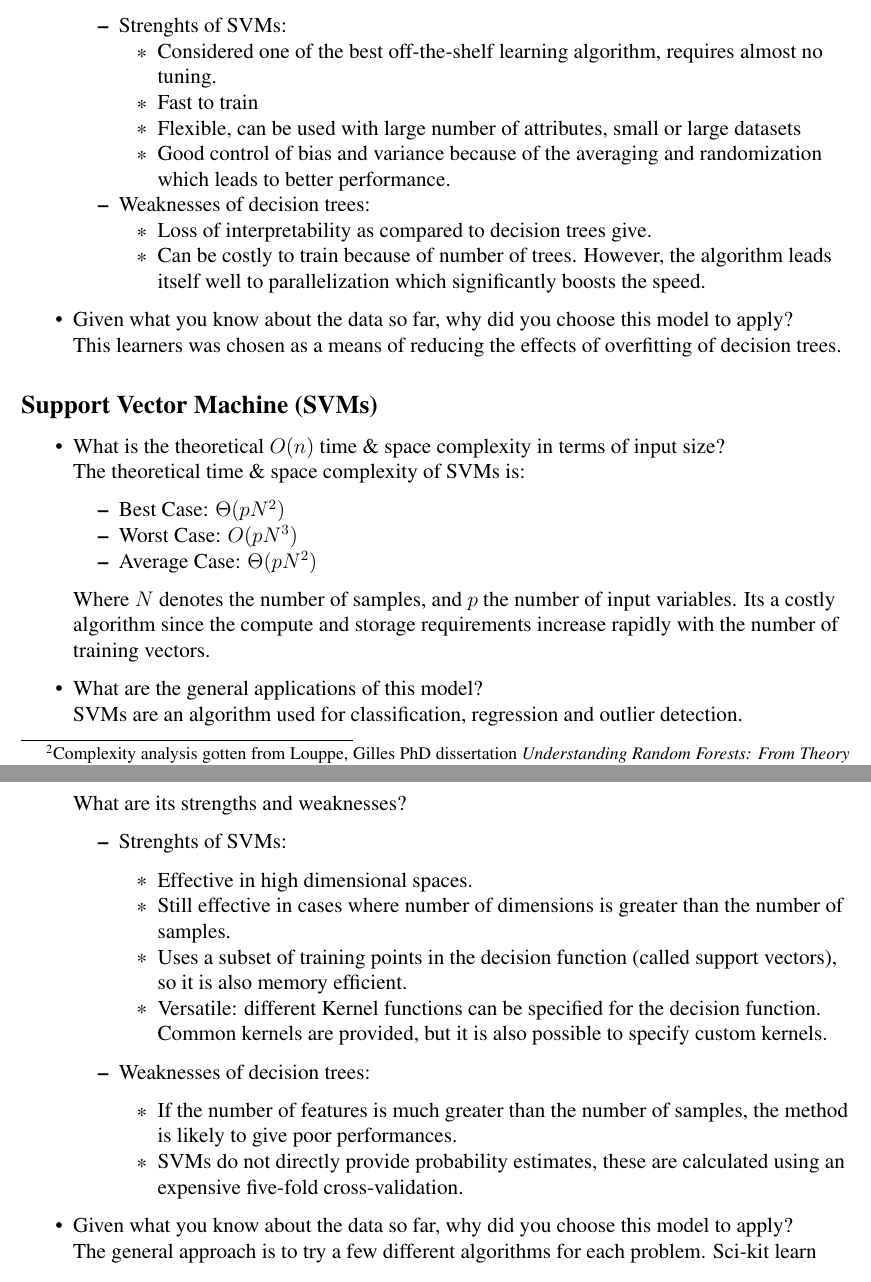
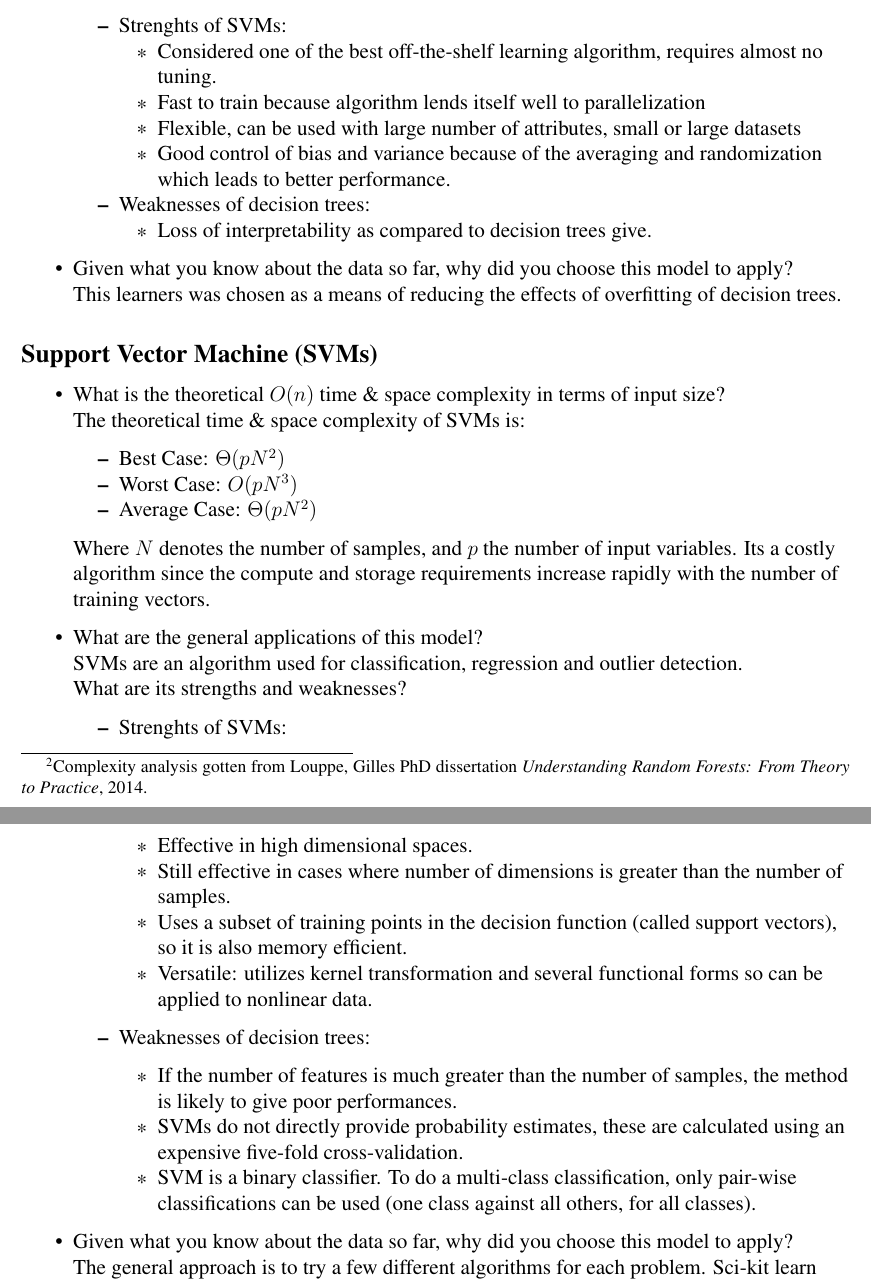
Before and after one commit to carlosvouking/studentIntervention, a LaTeX document (studentInterventionMiller_16.tex): two parts of pages 3 and 4 of 6, joined at a grey line, cut so that both start at the same text. Compiled offline with pdfLaTeX.

```diff
--- a/studentInterventionMiller_16.tex
+++ b/studentInterventionMiller_16.tex
@@ -210,14 +210,13 @@
        \item Strenghts of SVMs:
               \begin{itemize}[noitemsep,nolistsep]
                      \item Considered one of the best off-the-shelf learning algorithm, requires almost no tuning.
-                     \item Fast to train
+                     \item Fast to train because algorithm lends itself well to parallelization
                      \item Flexible, can be used with large number of attributes, small or large datasets
                      \item Good control of bias and variance because of the averaging and randomization which leads to better performance.
               \end{itemize}
        \item Weaknesses of decision trees:
               \begin{itemize}[noitemsep,nolistsep]
                      \item Loss of interpretability as compared to decision trees give.
-                     \item Can be costly to train because of number of trees. However, the algorithm leads itself well to parallelization which significantly boosts the speed.
               \end{itemize}
        \end{itemize}
 
@@ -251,12 +250,13 @@
                      \item Effective in high dimensional spaces.
                      \item Still effective in cases where number of dimensions is greater than the number of samples.
                      \item Uses a subset of training points in the decision function (called support vectors), so it is also memory efficient.
-                     \item Versatile: different Kernel functions can be specified for the decision function. Common kernels are provided, but it is also possible to specify custom kernels.
+                     \item Versatile: utilizes kernel transformation and several functional forms so can be applied to nonlinear data.
               \end{itemize}
        \item Weaknesses of decision trees:
               \begin{itemize}[noitemsep,nolistsep]
                      \item If the number of features is much greater than the number of samples, the method is likely to give poor performances.
                      \item SVMs do not directly provide probability estimates, these are calculated using an expensive five-fold cross-validation.
+                     \item SVM is a binary classifier. To do a multi-class classification, only pair-wise classifications can be used (one class against all others, for all classes).
               \end{itemize}
        \end{itemize}
 
```
Also changed, not shown: studentInterventionMiller_16.pdf, 1 other file.
